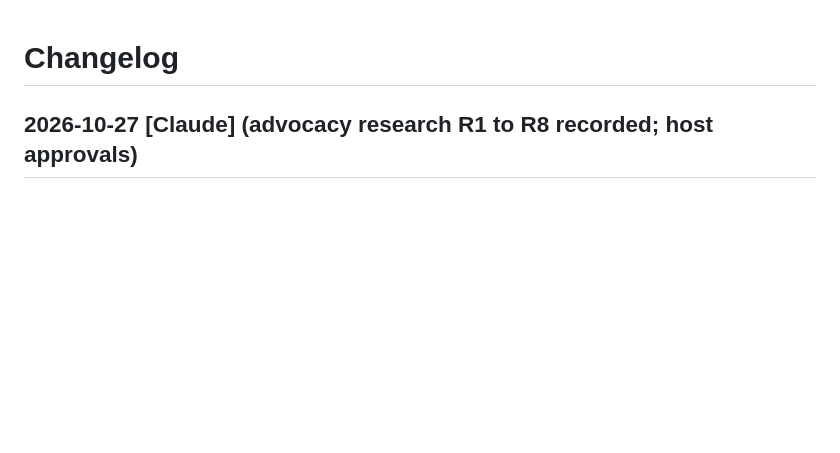
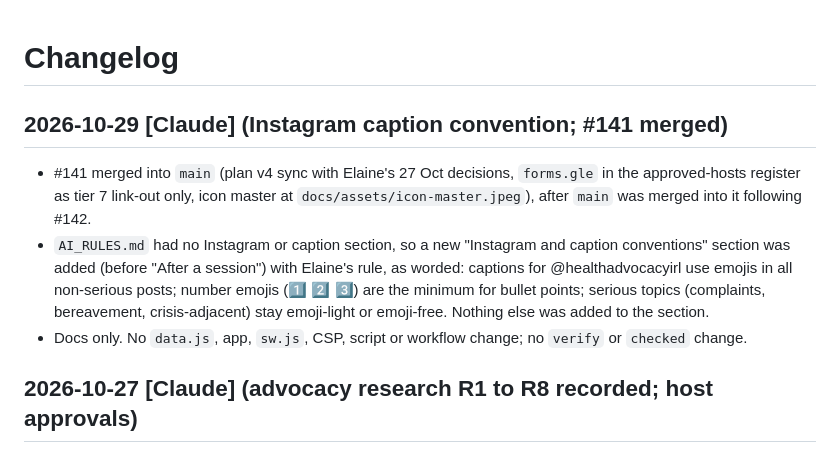
Before and after one commit to conela101-afk/health-hub, a Markdown page: CHANGELOG.md, the part around the change. GitHub-like rendering; blank space fills up the shorter version.

Commit message:
AI_RULES: Instagram caption convention; changelog and session line
Co-Authored-By: Claude Sonnet 5.5 <noreply@anthropic.com>
Claude-Session: https://claude.ai/code/session_01PdgV9Rc3m4uzCkYkqcTDuo

```diff
--- a/CHANGELOG.md
+++ b/CHANGELOG.md
@@ -1,4 +1,9 @@
 # Changelog
+
+## 2026-10-29 [Claude] (Instagram caption convention; #141 merged)
+- #141 merged into `main` (plan v4 sync with Elaine's 27 Oct decisions, `forms.gle` in the approved-hosts register as tier 7 link-out only, icon master at `docs/assets/icon-master.jpeg`), after `main` was merged into it following #142.
+- `AI_RULES.md` had no Instagram or caption section, so a new "Instagram and caption conventions" section was added (before "After a session") with Elaine's rule, as worded: captions for @healthadvocacyirl use emojis in all non-serious posts; number emojis (1️⃣ 2️⃣ 3️⃣) are the minimum for bullet points; serious topics (complaints, bereavement, crisis-adjacent) stay emoji-light or emoji-free. Nothing else was added to the section.
+- Docs only. No `data.js`, app, `sw.js`, CSP, script or workflow change; no `verify` or `checked` change.
 
 ## 2026-10-27 [Claude] (advocacy research R1 to R8 recorded; host approvals)
 - Docs-only PR. The advocacy research (R1 to R8, checked 27 Oct 2026) is saved as `research/R1-open-disclosure.md`, `R2-professional-regulators.md`, `R3-escalation.md`, `R4-capacity.md`, `R5-mental-health.md`, `R6-support-person.md`, `R7-interpreting-isl.md` and `R8-international-protection.md`, content as written (checked by script: every table row and paragraph of the source appears), each with the "Research only, unverified until Elaine opens each source page" header and every row still `verify: true`. R8 is marked HOLD. The Mental Health Act 2026 is marked "link only, not yet commenced (checked 27 Oct 2026)" wherever it appears. Staff-facing HSE guidance is cited and labelled as staff guidance in R1, R6 and R7. The time limits copied from official pages sit in the R1, R2, R3 and R5 notes only; none is in the app.
```
Also changed, not shown: AI_RULES.md (+5 -0 lines).
